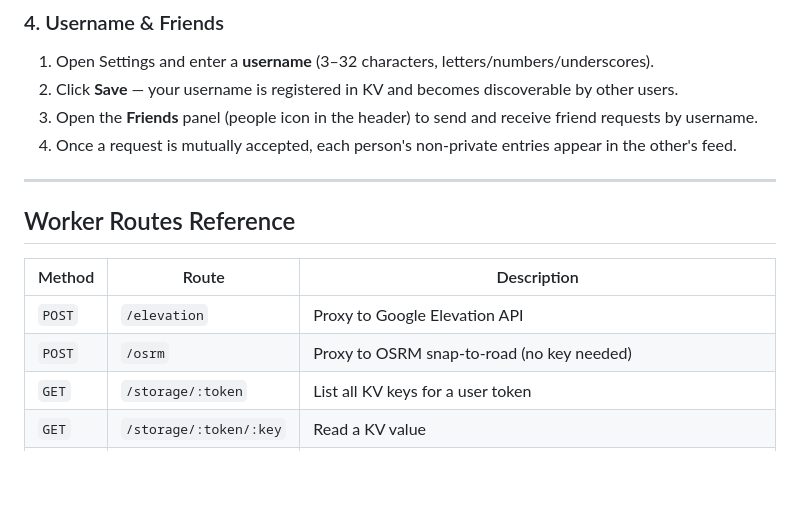
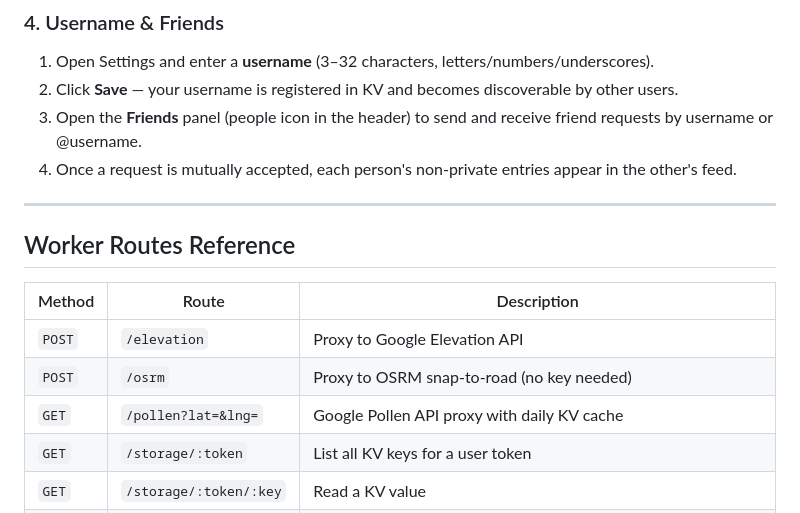
Before and after one commit to badbox29/routeandreason, a Markdown page: README.md, the part around one of its changes. Drawn GitHub-style; blank space fills up the shorter version.

```diff
--- a/README.md
+++ b/README.md
@@ -129,7 +139,7 @@ All journal entries, journey history, saved routes, friends, and preferences syn
 
 1. Open Settings and enter a **username** (3–32 characters, letters/numbers/underscores).
 2. Click **Save** — your username is registered in KV and becomes discoverable by other users.
-3. Open the **Friends** panel (people icon in the header) to send and receive friend requests by username.
+3. Open the **Friends** panel (people icon in the header) to send and receive friend requests by username or @username.
 4. Once a request is mutually accepted, each person's non-private entries appear in the other's feed.
 
 ---
@@ -140,6 +150,7 @@ All journal entries, journey history, saved routes, friends, and preferences syn
 |---|---|---|
 | `POST` | `/elevation` | Proxy to Google Elevation API |
 | `POST` | `/osrm` | Proxy to OSRM snap-to-road (no key needed) |
+| `GET` | `/pollen?lat=&lng=` | Google Pollen API proxy with daily KV cache |
 | `GET` | `/storage/:token` | List all KV keys for a user token |
 | `GET` | `/storage/:token/:key` | Read a KV value |
 | `PUT` | `/storage/:token/:key` | Write a KV value |
```
Also changed, not shown: other parts of README.md (+25 -14 lines).
